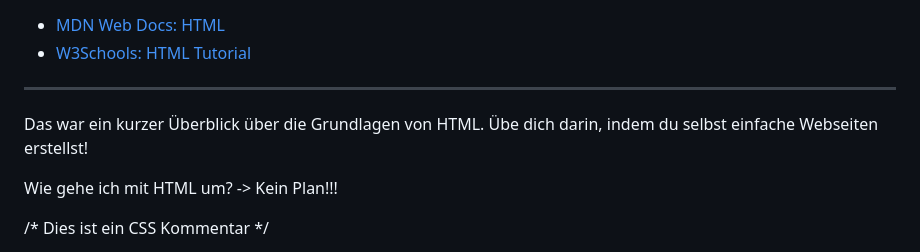
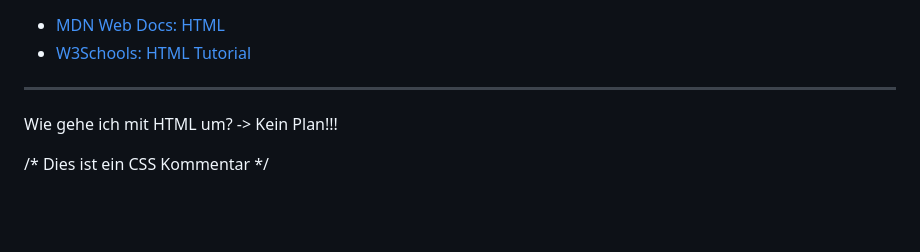
Before and after one commit to Krueki/RawMaterials, a Markdown page: README.md, the part around the change. Drawn GitHub-style; blank space fills up the shorter version.

```diff
--- a/README.md
+++ b/README.md
@@ -125,7 +125,6 @@
 
 <hr>
 
-<p>Das war ein kurzer Überblick über die Grundlagen von HTML. Übe dich darin, indem du selbst einfache Webseiten erstellst!</p>
 
 
 
```
